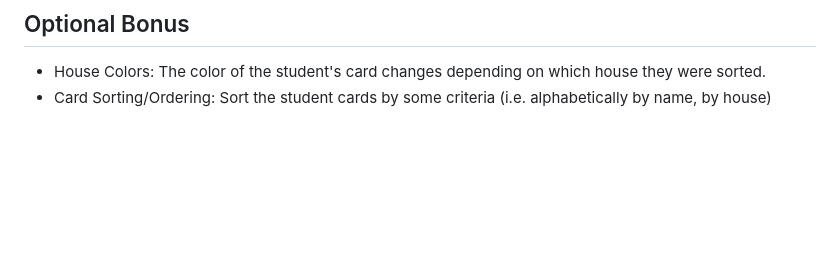
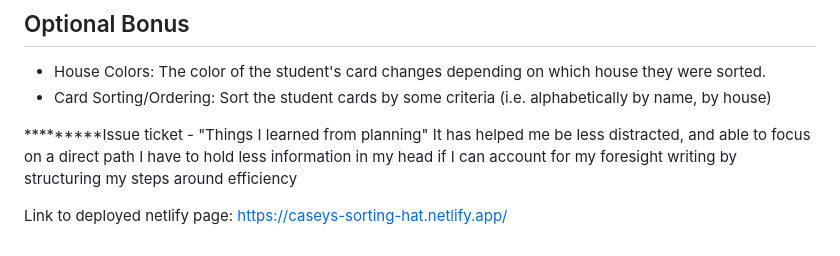
Before and after one commit to dinnerdoggy/INDIVIDUAL-PROJECT-sorting-hat, a Markdown page: README.md, the part around the change. Rendered like a GitHub page; blank space fills up the shorter version.

```diff
--- a/README.md
+++ b/README.md
@@ -54,3 +54,9 @@ Think of a way you can expel students without just hiding those divs on the page
 ## Optional Bonus
 - House Colors: The color of the student's card changes depending on which house they were sorted.
 - Card Sorting/Ordering: Sort the student cards by some criteria (i.e. alphabetically by name, by house)
+
+*********Issue ticket - "Things I learned from planning"
+It has helped me be less distracted, and able to focus on a direct path
+I have to hold less information in my head if I can account for my foresight writing by structuring my steps around efficiency
+
+Link to deployed netlify page: https://caseys-sorting-hat.netlify.app/
```
